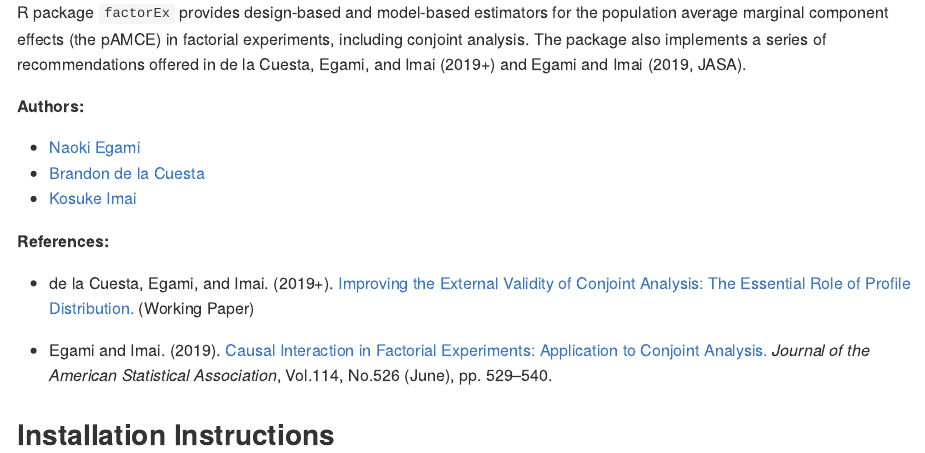
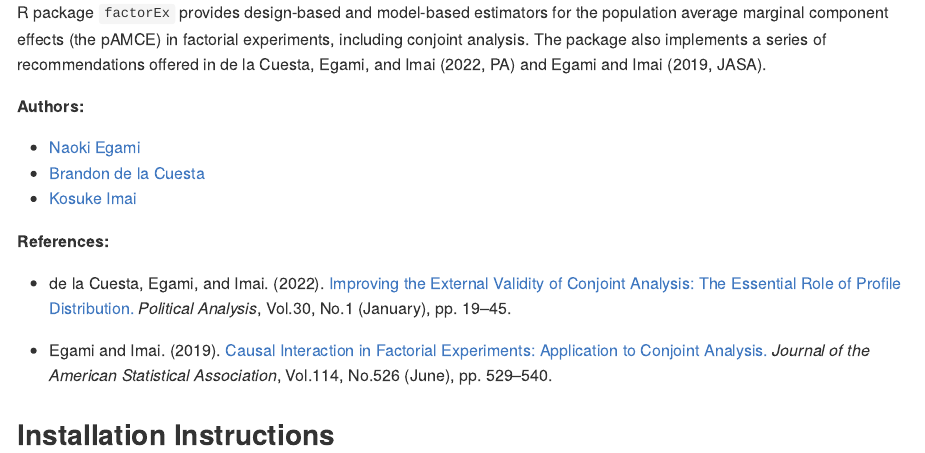
Before and after one commit to naoki-egami/factorEx, an R Markdown document (README.rmd): the page in a window 1100 px wide, from 190 px down. Rendered offline with R 4.5, knitr and Pandoc, with nearby package versions; some code elsewhere in the file could not run offline; long lines of code are wrapped; badge pictures from the web are left out.

Commit message:
updated citations

```diff
--- a/README.rmd
+++ b/README.rmd
@@ -11,19 +11,19 @@
 
 **Description:**
 
-R package `factorEx` provides design-based and model-based estimators for the population average marginal component effects (the pAMCE) in factorial experiments, including conjoint analysis. The package also implements a series of recommendations offered in de la Cuesta, Egami, and Imai (2019+) and Egami and Imai (2019, JASA).
+R package `factorEx` provides design-based and model-based estimators for the population average marginal component effects (the pAMCE) in factorial experiments, including conjoint analysis. The package also implements a series of recommendations offered in de la Cuesta, Egami, and Imai (2022, PA) and Egami and Imai (2019, JASA).
 
 **Authors:**
 
-- [Naoki Egami](https://scholar.princeton.edu/negami/)
+- [Naoki Egami](https://naokiegami.com/)
 - [Brandon de la Cuesta](https://www.brandondelacuesta.com/)
 - [Kosuke Imai](https://imai.fas.harvard.edu/)
 
 **References:**
 
- - de la Cuesta, Egami, and Imai. (2019+). [Improving the External Validity of Conjoint Analysis: The Essential Role of Profile Distribution.](https://scholar.princeton.edu/sites/default/files/negami/files/conjoint_profile.pdf)  (Working Paper)
+ - de la Cuesta, Egami, and Imai. (2022). [Improving the External Validity of Conjoint Analysis: The Essential Role of Profile Distribution.](https://naokiegami.com/paper/conjoint_profile.pdf) *Political Analysis*, Vol.30, No.1 (January), pp. 19–45.
 
-  - Egami and Imai. (2019). [Causal Interaction in Factorial Experiments: Application to Conjoint Analysis.](https://scholar.princeton.edu/sites/default/files/negami/files/causalint.pdf) *Journal of the American Statistical Association*, Vol.114, No.526 (June), pp. 529–540.
+  - Egami and Imai. (2019). [Causal Interaction in Factorial Experiments: Application to Conjoint Analysis.](https://naokiegami.com/paper/causal_int_JASA.pdf) *Journal of the American Statistical Association*, Vol.114, No.526 (June), pp. 529–540.
 
 ## Installation Instructions
 `factorEx` is available on CRAN and can be installed using:
```
Also changed, not shown: README.md.
